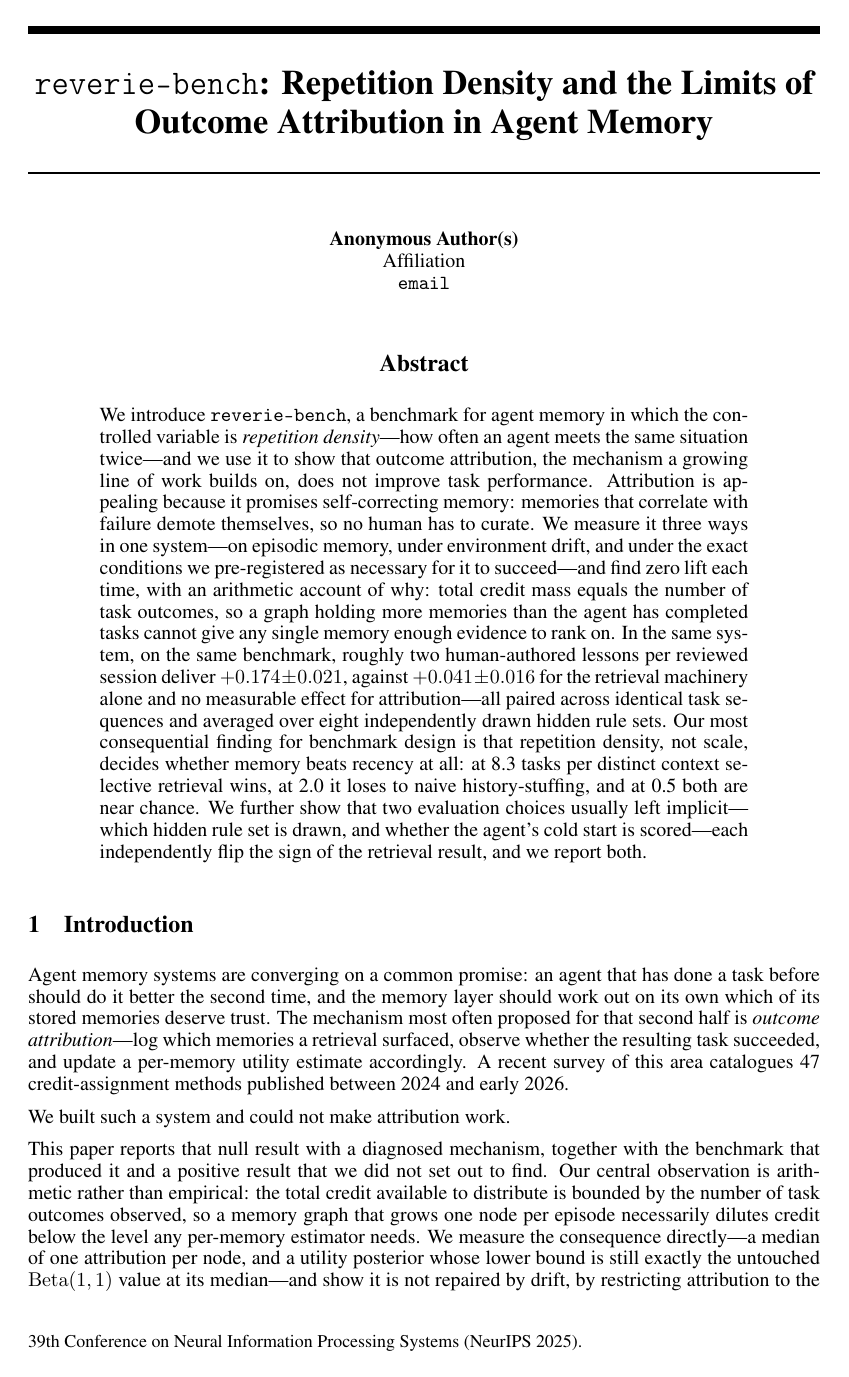
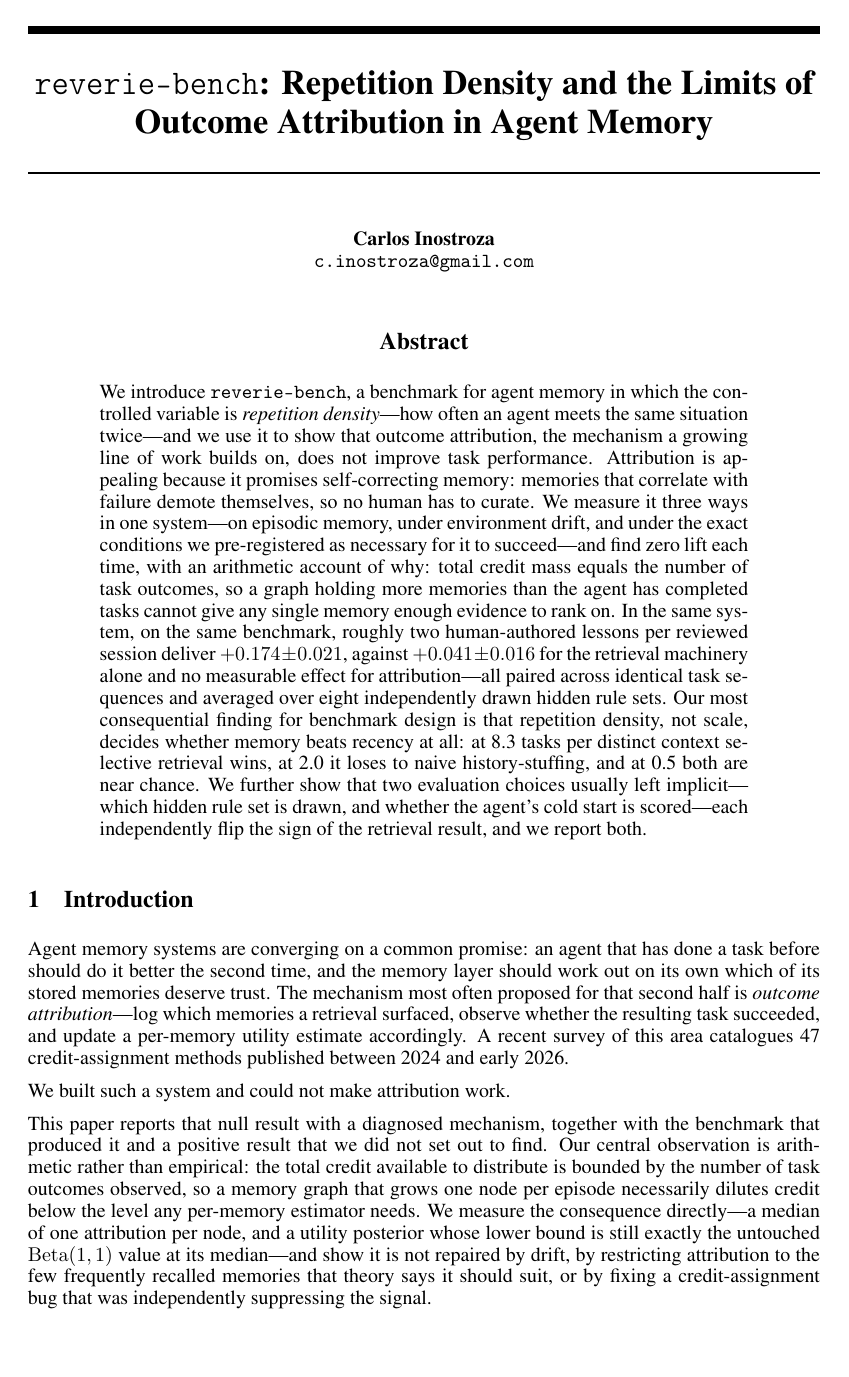
Before and after one commit to cinostroza/reverie, a LaTeX paper (paper/main.tex): page 1 of 8. Compiled offline with pdfLaTeX.

Commit message:
paper: switch to arXiv preprint front matter
[final] stamped "NeurIPS 2025" in the footer, which would read as a false
acceptance claim on a preprint; [preprint] alone stamps "Under review".
Use [preprint] with the venue notice cleared, and name the author.

Co-Authored-By: Claude Opus 5.5 <noreply@anthropic.com>

```diff
--- a/paper/main.tex
+++ b/paper/main.tex
@@ -1,5 +1,12 @@
 \documentclass{article}
-\usepackage[final]{neurips}
+% Build mode. This is the arXiv preprint: NeurIPS formatting, author named, no
+% venue notice. [final] would stamp "NeurIPS 2025" in the footer -- a false
+% acceptance claim -- and [preprint] stamps "Under review". For an anonymous
+% venue submission, drop the option entirely and restore the anonymous \author.
+\usepackage[preprint]{neurips}
+\makeatletter
+\renewcommand{\@noticestring}{}
+\makeatother
 
 \usepackage[utf8]{inputenc}
 \usepackage[T1]{fontenc}
@@ -13,9 +20,8 @@
 Outcome Attribution in Agent Memory}
 
 \author{%
-  Anonymous Author(s)\\
-  Affiliation\\
-  \texttt{email}
+  Carlos Inostroza\\
+  \texttt{c.inostroza@gmail.com}
 }
 
 \begin{document}
```
